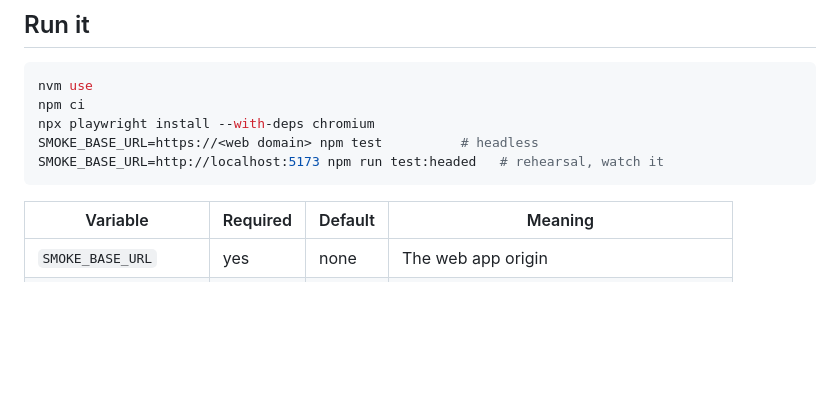
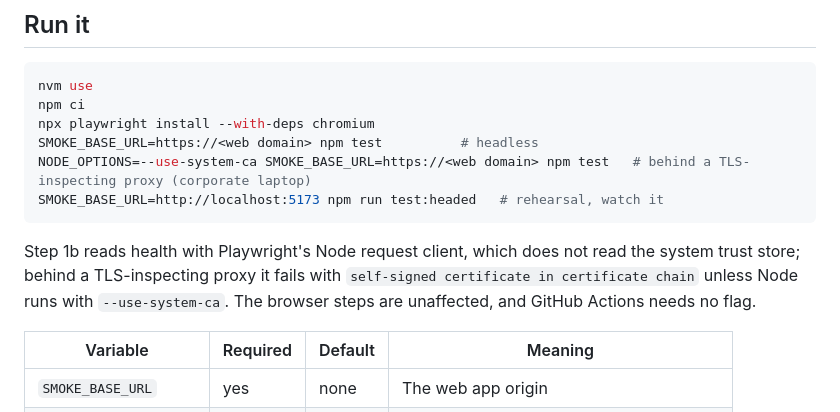
Before and after one commit to kpnemo/kaizen-tasks-assembly-line, a Markdown page: smoke/README.md, the part around the change. Drawn GitHub-style; blank space fills up the shorter version.

Commit message:
docs: local smoke runs behind a TLS-inspecting proxy need --use-system-ca
Co-Authored-By: Claude Fable 5.1 <noreply@anthropic.com>

````diff
--- a/smoke/README.md
+++ b/smoke/README.md
@@ -19,8 +19,11 @@ nvm use
 npm ci
 npx playwright install --with-deps chromium
 SMOKE_BASE_URL=https://<web domain> npm test          # headless
+NODE_OPTIONS=--use-system-ca SMOKE_BASE_URL=https://<web domain> npm test   # behind a TLS-inspecting proxy (corporate laptop)
 SMOKE_BASE_URL=http://localhost:5173 npm run test:headed   # rehearsal, watch it
 ```
+
+Step 1b reads health with Playwright's Node request client, which does not read the system trust store; behind a TLS-inspecting proxy it fails with `self-signed certificate in certificate chain` unless Node runs with `--use-system-ca`. The browser steps are unaffected, and GitHub Actions needs no flag.
 
 | Variable              | Required | Default | Meaning                                      |
 | --------------------- | -------- | ------- | -------------------------------------------- |
````
Also changed, not shown: CHANGELOG.md (+1 -0 lines), docs/runbook.md (+1 -1 lines).
